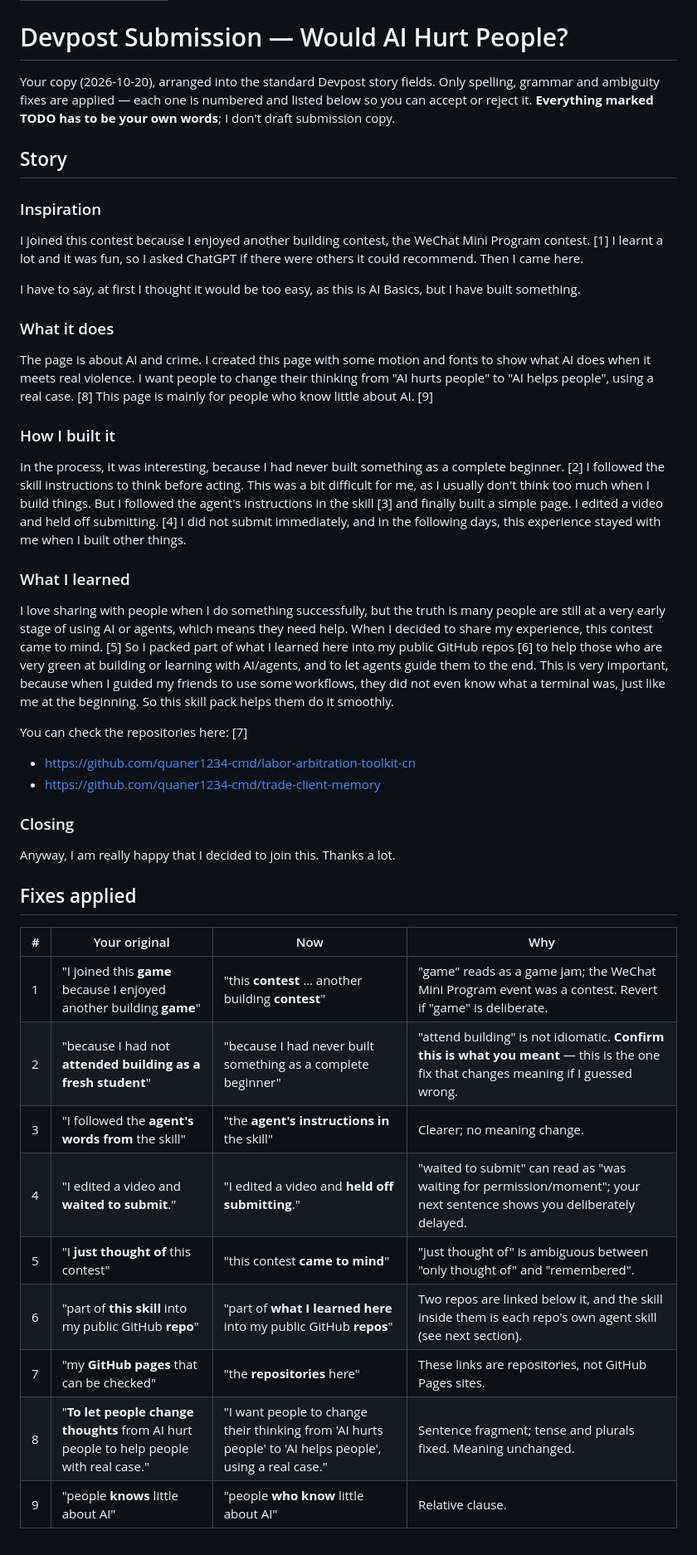
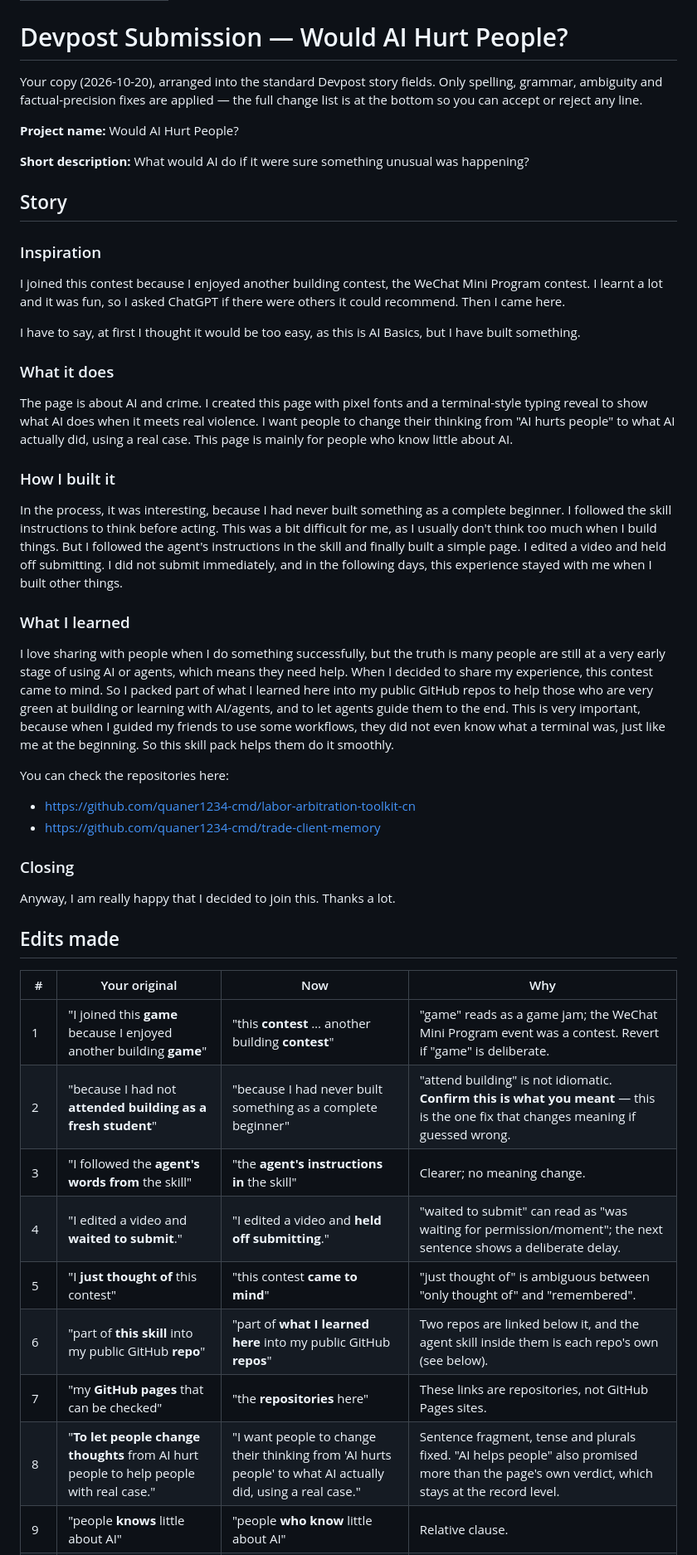
Before and after one commit to quaner1234-cmd/ai-basics-poc, a Markdown page: devpost/submission.md, the part around one of its changes. Shown at 83% size. Rendered like a GitHub page.

```diff
--- a/devpost/submission.md
+++ b/devpost/submission.md
@@ -5,29 +5,33 @@ status: draft
 
 # Devpost Submission — Would AI Hurt People?
 
-Your copy (2026-10-20), arranged into the standard Devpost story fields. Only spelling, grammar and ambiguity fixes are applied — each one is numbered and listed below so you can accept or reject it. **Everything marked TODO has to be your own words**; I don't draft submission copy.
+Your copy (2026-10-20), arranged into the standard Devpost story fields. Only spelling, grammar, ambiguity and factual-precision fixes are applied — the full change list is at the bottom so you can accept or reject any line.
+
+**Project name:** Would AI Hurt People?
+
+**Short description:** What would AI do if it were sure something unusual was happening?
 
 ## Story
 
 ### Inspiration
 
-I joined this contest because I enjoyed another building contest, the WeChat Mini Program contest. [1] I learnt a lot and it was fun, so I asked ChatGPT if there were others it could recommend. Then I came here.
+I joined this contest because I enjoyed another building contest, the WeChat Mini Program contest. I learnt a lot and it was fun, so I asked ChatGPT if there were others it could recommend. Then I came here.
 
 I have to say, at first I thought it would be too easy, as this is AI Basics, but I have built something.
 
 ### What it does
 
-The page is about AI and crime. I created this page with some motion and fonts to show what AI does when it meets real violence. I want people to change their thinking from "AI hurts people" to "AI helps people", using a real case. [8] This page is mainly for people who know little about AI. [9]
+The page is about AI and crime. I created this page with pixel fonts and a terminal-style typing reveal to show what AI does when it meets real violence. I want people to change their thinking from "AI hurts people" to what AI actually did, using a real case. This page is mainly for people who know little about AI.
 
 ### How I built it
 
-In the process, it was interesting, because I had never built something as a complete beginner. [2] I followed the skill instructions to think before acting. This was a bit difficult for me, as I usually don't think too much when I build things. But I followed the agent's instructions in the skill [3] and finally built a simple page. I edited a video and held off submitting. [4] I did not submit immediately, and in the following days, this experience stayed with me when I built other things.
+In the process, it was interesting, because I had never built something as a complete beginner. I followed the skill instructions to think before acting. This was a bit difficult for me, as I usually don't think too much when I build things. But I followed the agent's instructions in the skill and finally built a simple page. I edited a video and held off submitting. I did not submit immediately, and in the following days, this experience stayed with me when I built other things.
 
 ### What I learned
 
-I love sharing with people when I do something successfully, but the truth is many people are still at a very early stage of using AI or agents, which means they need help. When I decided to share my experience, this contest came to mind. [5] So I packed part of what I learned here into my public GitHub repos [6] to help those who are very green at building or learning with AI/agents, and to let agents guide them to the end. This is very important, because when I guided my friends to use some workflows, they did not even know what a terminal was, just like me at the beginning. So this skill pack helps them do it smoothly.
+I love sharing with people when I do something successfully, but the truth is many people are still at a very early stage of using AI or agents, which means they need help. When I decided to share my experience, this contest came to mind. So I packed part of what I learned here into my public GitHub repos to help those who are very green at building or learning with AI/agents, and to let agents guide them to the end. This is very important, because when I guided my friends to use some workflows, they did not even know what a terminal was, just like me at the beginning. So this skill pack helps them do it smoothly.
 
-You can check the repositories here: [7]
+You can check the repositories here:
 
 - https://github.com/quaner1234-cmd/labor-arbitration-toolkit-cn
 - https://github.com/quaner1234-cmd/trade-client-memory
@@ -36,16 +40,16 @@ You can check the repositories here: [7]
 
 Anyway, I am really happy that I decided to join this. Thanks a lot.
 
-## Fixes applied
+## Edits made
 
 | # | Your original | Now | Why |
 |---|---|---|---|
 | 1 | "I joined this **game** because I enjoyed another building **game**" | "this **contest** … another building **contest**" | "game" reads as a game jam; the WeChat Mini Program event was a contest. Revert if "game" is deliberate. |
-| 2 | "because I had not **attended building as a fresh student**" | "because I had never built something as a complete beginner" | "attend building" is not idiomatic. **Confirm this is what you meant** — this is the one fix that changes meaning if I guessed wrong. |
+| 2 | "because I had not **attended building as a fresh student**" | "because I had never built something as a complete beginner" | "attend building" is not idiomatic. **Confirm this is what you meant** — this is the one fix that changes meaning if guessed wrong. |
 | 3 | "I followed the **agent's words from** the skill" | "the **agent's instructions in** the skill" | Clearer; no meaning change. |
-| 4 | "I edited a video and **waited to submit**." | "I edited a video and **held off submitting**." | "waited to submit" can read as "was waiting for permission/moment"; your next sentence shows you deliberately delayed. |
+| 4 | "I edited a video and **waited to submit**." | "I edited a video and **held off submitting**." | "waited to submit" can read as "was waiting for permission/moment"; the next sentence shows a deliberate delay. |
 | 5 | "I **just thought of** this contest" | "this contest **came to mind**" | "just thought of" is ambiguous between "only thought of" and "remembered". |
-| 6 | "part of **this skill** into my public GitHub **repo**" | "part of **what I learned here** into my public GitHub **repos**" | Two repos are linked below it, and the skill inside them is each repo's own agent skill (see next section). |
+| 6 | "part of **this skill** into my public GitHub **repo**" | "part of **what I learned here** into my public GitHub **repos**" | Two repos are linked below it, and the agent skill inside them is each repo's own (see below). |
 | 7 | "my **GitHub pages** that can be checked" | "the **repositories** here" | These links are repositories, not GitHub Pages sites. |
-| 8 | "**To let people change thoughts** from AI hurt people to help people with real case." | "I want people to change their thinking from 'AI hurts people' to 'AI helps people', using a real case." | Sentence fragment; tense and plurals fixed. Meaning unchanged. |
+| 8 | "**To let people change thoughts** from AI hurt people to help people with real case." | "I want people to change their thinking from 'AI hurts people' to what AI actually did, using a real case." | Sentence fragment, tense and plurals fixed. "AI helps people" also promised more than the page's own verdict, which stays at the record level. |
 | 9 | "people **knows** little about AI" | "people **who know** little about AI" | Relative clause. |
```
Also changed, not shown: other parts of devpost/submission.md (+14 -15 lines).
